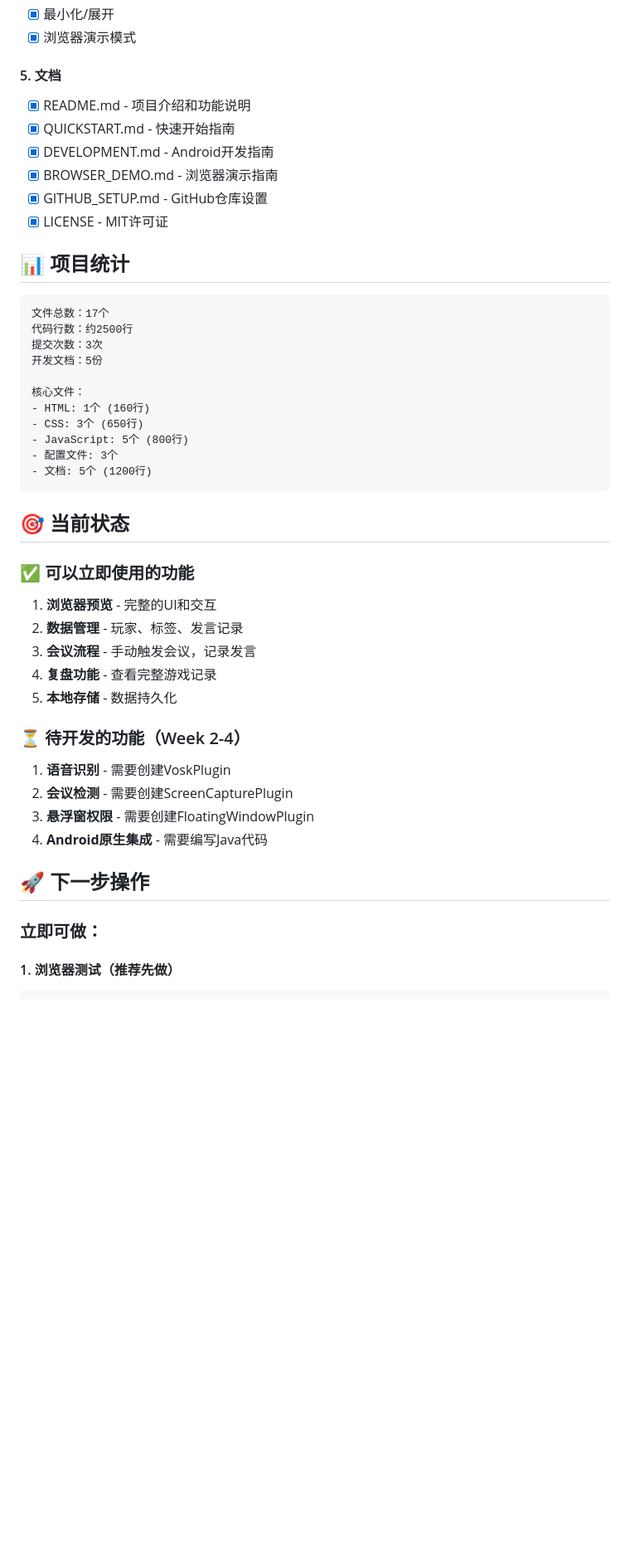
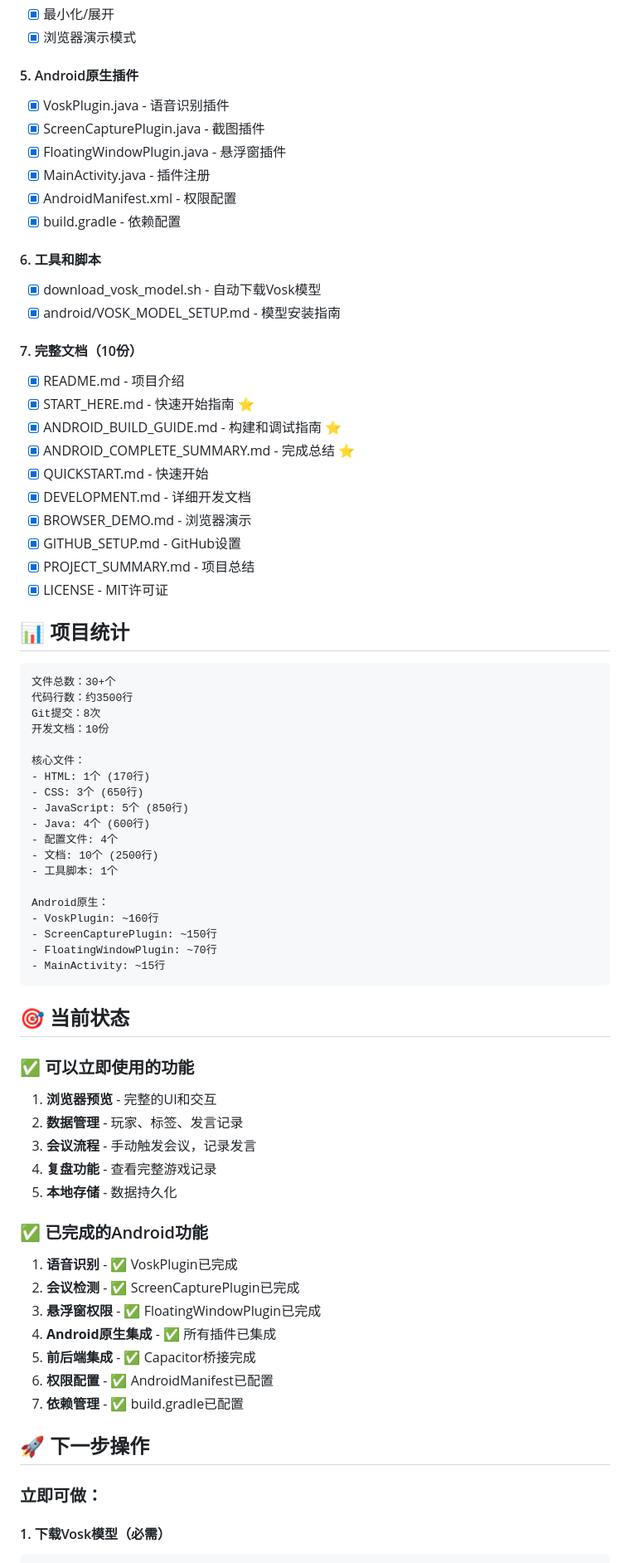
Before and after one commit to huzhexin/goose-duck-meeting-helper, a Markdown page: PROJECT_SUMMARY.md, the part around one of its changes. Shown at 83% size. Rendered like a GitHub page; blank space fills up the shorter version.

````diff
--- a/PROJECT_SUMMARY.md
+++ b/PROJECT_SUMMARY.md
@@ -42,28 +43,52 @@
 - [x] 最小化/展开
 - [x] 浏览器演示模式
 
-#### 5. 文档
-- [x] README.md - 项目介绍和功能说明
-- [x] QUICKSTART.md - 快速开始指南
-- [x] DEVELOPMENT.md - Android开发指南
-- [x] BROWSER_DEMO.md - 浏览器演示指南
-- [x] GITHUB_SETUP.md - GitHub仓库设置
+#### 5. Android原生插件
+- [x] VoskPlugin.java - 语音识别插件
+- [x] ScreenCapturePlugin.java - 截图插件
+- [x] FloatingWindowPlugin.java - 悬浮窗插件
+- [x] MainActivity.java - 插件注册
+- [x] AndroidManifest.xml - 权限配置
+- [x] build.gradle - 依赖配置
+
+#### 6. 工具和脚本
+- [x] download_vosk_model.sh - 自动下载Vosk模型
+- [x] android/VOSK_MODEL_SETUP.md - 模型安装指南
+
+#### 7. 完整文档（10份）
+- [x] README.md - 项目介绍
+- [x] START_HERE.md - 快速开始指南 ⭐
+- [x] ANDROID_BUILD_GUIDE.md - 构建和调试指南 ⭐
+- [x] ANDROID_COMPLETE_SUMMARY.md - 完成总结 ⭐
+- [x] QUICKSTART.md - 快速开始
+- [x] DEVELOPMENT.md - 详细开发文档
+- [x] BROWSER_DEMO.md - 浏览器演示
+- [x] GITHUB_SETUP.md - GitHub设置
+- [x] PROJECT_SUMMARY.md - 项目总结
 - [x] LICENSE - MIT许可证
 
 ## 📊 项目统计
 
 ```
-文件总数：17个
-代码行数：约2500行
-提交次数：3次
-开发文档：5份
+文件总数：30+个
+代码行数：约3500行
+Git提交：8次
+开发文档：10份
 
 核心文件：
-- HTML: 1个 (160行)
+- HTML: 1个 (170行)
 - CSS: 3个 (650行)
-- JavaScript: 5个 (800行)
-- 配置文件: 3个
-- 文档: 5个 (1200行)
+- JavaScript: 5个 (850行)
+- Java: 4个 (600行)
+- 配置文件: 4个
+- 文档: 10个 (2500行)
+- 工具脚本: 1个
+
+Android原生：
+- VoskPlugin: ~160行
+- ScreenCapturePlugin: ~150行
+- FloatingWindowPlugin: ~70行
+- MainActivity: ~15行
 ```
 
 ## 🎯 当前状态
@@ -75,15 +100,19 @@
 4. **复盘功能** - 查看完整游戏记录
 5. **本地存储** - 数据持久化
 
-### ⏳ 待开发的功能（Week 2-4）
-1. **语音识别** - 需要创建VoskPlugin
-2. **会议检测** - 需要创建ScreenCapturePlugin
-3. **悬浮窗权限** - 需要创建FloatingWindowPlugin
-4. **Android原生集成** - 需要编写Java代码
+### ✅ 已完成的Android功能
+1. **语音识别** - ✅ VoskPlugin已完成
+2. **会议检测** - ✅ ScreenCapturePlugin已完成
+3. **悬浮窗权限** - ✅ FloatingWindowPlugin已完成
+4. **Android原生集成** - ✅ 所有插件已集成
+5. **前后端集成** - ✅ Capacitor桥接完成
+6. **权限配置** - ✅ AndroidManifest已配置
+7. **依赖管理** - ✅ build.gradle已配置
 
 ## 🚀 下一步操作
 
 ### 立即可做：
 
-#### 1. 浏览器测试（推荐先做）
+#### 1. 下载Vosk模型（必需）
+
 ```bash
````
Also changed, not shown: other parts of PROJECT_SUMMARY.md (+36 -35 lines), QUICKSTART.md (+68 -51 lines), README.md (+70 -41 lines).
